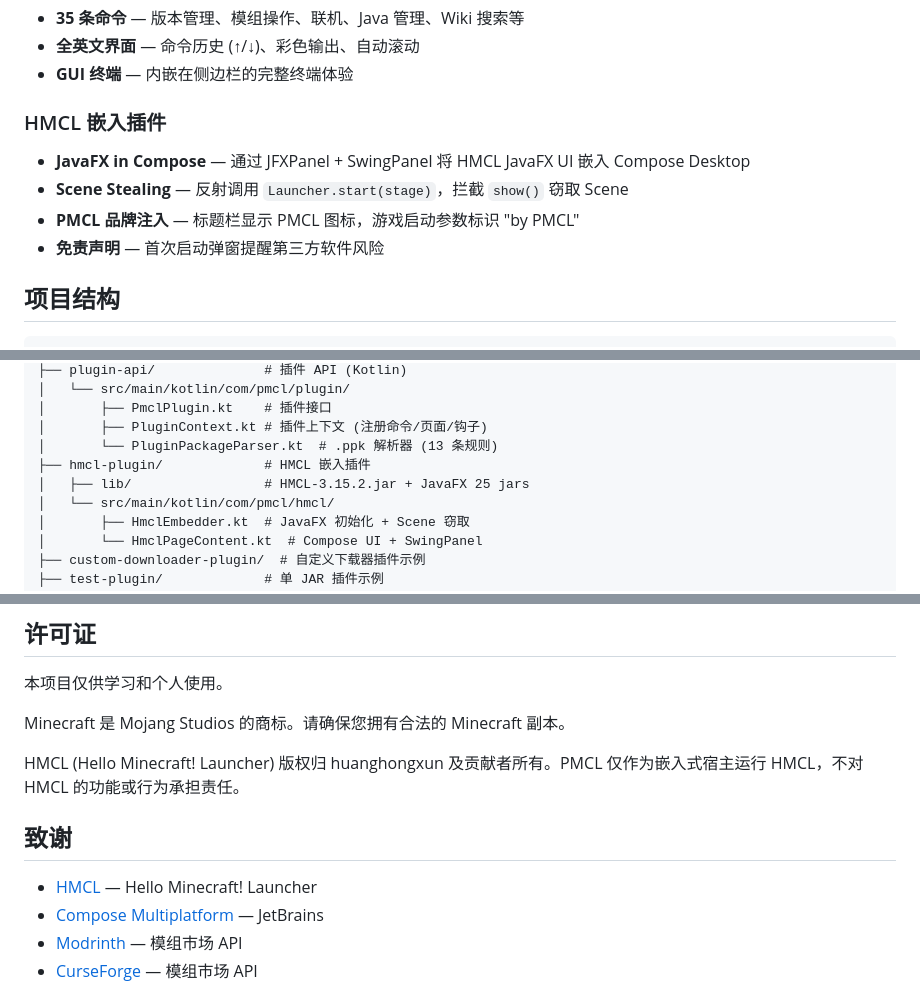
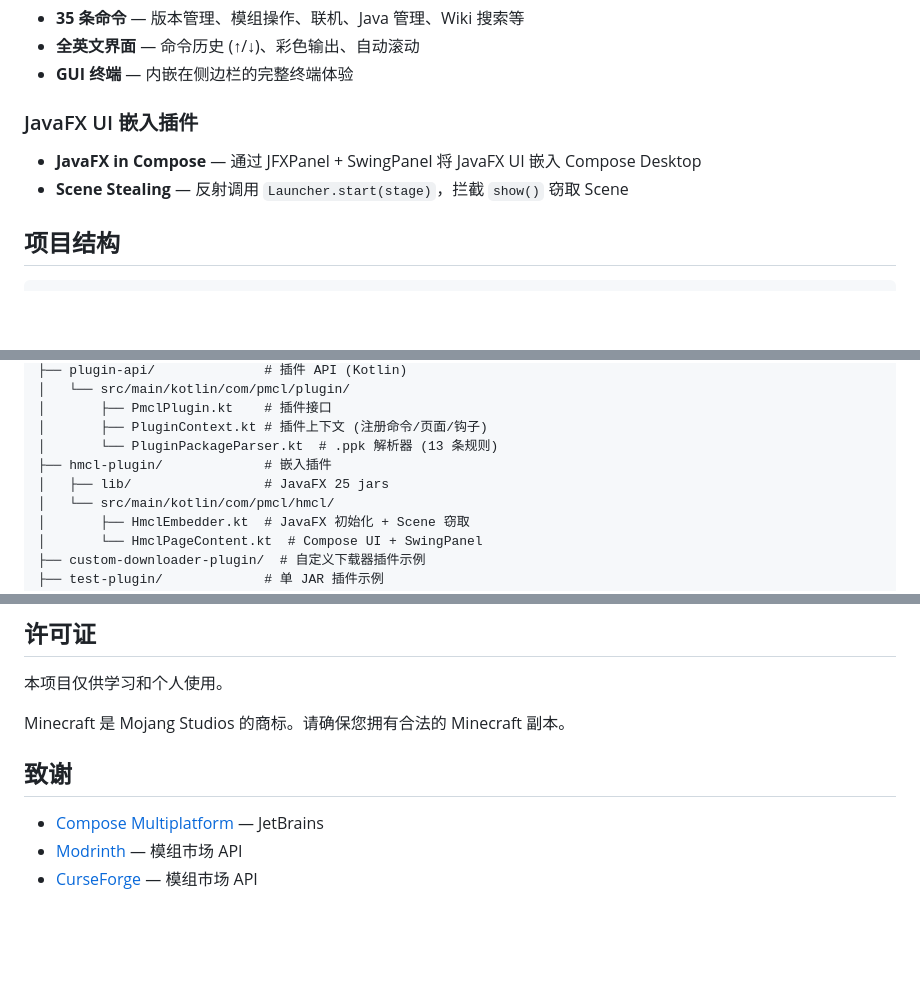
Before and after one commit to PCML-Z/PCML, a Markdown page: README.md, 3 parts joined by grey strips. GitHub-like rendering; blank space fills up the shorter version.

```diff
--- a/README.md
+++ b/README.md
@@ -39,11 +39,9 @@
 - **全英文界面** — 命令历史 (↑/↓)、彩色输出、自动滚动
 - **GUI 终端** — 内嵌在侧边栏的完整终端体验
 
-### HMCL 嵌入插件
-- **JavaFX in Compose** — 通过 JFXPanel + SwingPanel 将 HMCL JavaFX UI 嵌入 Compose Desktop
+### JavaFX UI 嵌入插件
+- **JavaFX in Compose** — 通过 JFXPanel + SwingPanel 将 JavaFX UI 嵌入 Compose Desktop
 - **Scene Stealing** — 反射调用 `Launcher.start(stage)`，拦截 `show()` 窃取 Scene
-- **PMCL 品牌注入** — 标题栏显示 PMCL 图标，游戏启动参数标识 "by PMCL"
-- **免责声明** — 首次启动弹窗提醒第三方软件风险
 
 ## 项目结构
 
@@ -73,8 +71,8 @@ PMCL/
 │       ├── PmclPlugin.kt    # 插件接口
 │       ├── PluginContext.kt # 插件上下文 (注册命令/页面/钩子)
 │       └── PluginPackageParser.kt  # .ppk 解析器 (13 条规则)
-├── hmcl-plugin/             # HMCL 嵌入插件
-│   ├── lib/                 # HMCL-3.15.2.jar + JavaFX 25 jars
+├── hmcl-plugin/             # 嵌入插件
+│   ├── lib/                 # JavaFX 25 jars
 │   └── src/main/kotlin/com/pmcl/hmcl/
 │       ├── HmclEmbedder.kt  # JavaFX 初始化 + Scene 窃取
 │       └── HmclPageContent.kt  # Compose UI + SwingPanel
@@ -269,11 +266,8 @@ gh release create v1.0.1 ui/build/libs/pmcl-1.0.0-all.jar \
 
 Minecraft 是 Mojang Studios 的商标。请确保您拥有合法的 Minecraft 副本。
 
-HMCL (Hello Minecraft! Launcher) 版权归 huanghongxun 及贡献者所有。PMCL 仅作为嵌入式宿主运行 HMCL，不对 HMCL 的功能或行为承担责任。
-
 ## 致谢
 
-- [HMCL](https://github.com/huanghongxun/HMCL) — Hello Minecraft! Launcher
 - [Compose Multiplatform](https://github.com/JetBrains/compose-multiplatform) — JetBrains
 - [Modrinth](https://modrinth.com) — 模组市场 API
 - [CurseForge](https://www.curseforge.com) — 模组市场 API
```
Also changed, not shown: other parts of README.md (+0 -1 lines).
